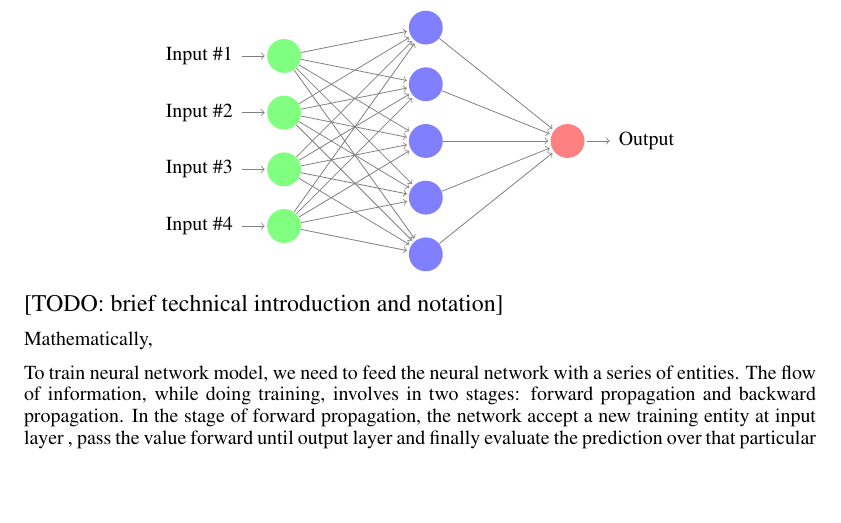
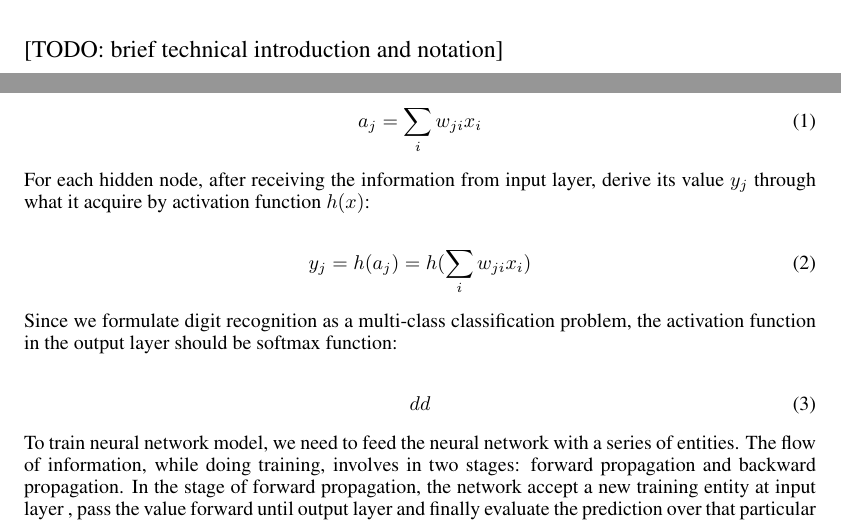
Before and after one commit to JimmyLin192/DigitRecognizer, a LaTeX paper (report/nips2013.tex): part of page 2 of 4 before the commit and two parts of pages 2 and 3 of 4 after it, the two joined at a grey line, cut at the place of the change, the shorter picture padded with empty space. Compiled offline with pdfLaTeX.

Commit message:
refined report

```diff
--- a/report/nips2013.tex
+++ b/report/nips2013.tex
@@ -2,7 +2,7 @@
 \usepackage{nips13submit_e,times}
 \usepackage{hyperref}
 \usepackage{url}
-\usepackage{tikz}
+\usepackage{tikz,amsmath}
 %\documentstyle[nips13submit_09,times,art10]{article} % For LaTeX 2.09
 
 
@@ -211,4 +211,3 @@ corresponds to the regression or prediction decision.
 
 {\large [TODO: brief technical introduction and notation]}
 
-Mathematically,
@@ -215,3 +219,21 @@ Mathematically,
+\begin{align}
+    a_j = \sum_{i} w_{ji} x_i
+\end{align}
+
+For each hidden node, after receiving the information from input layer,
+derive its value $y_j$ through what it acquire by activation function $h(x)$:
+
+\begin{align}
+   y_j = h(a_j) = h(\sum_{i} w_{ji} x_i)
+\end{align}
+
+Since we formulate digit recognition as a multi-class classification problem,
+the activation function in the output layer should be softmax function:
+
+\begin{align}
+    dd
+\end{align}
+
 
 To train neural network model, we need to feed the neural network with a
 series of entities. The flow of information, while doing training,
```
Also changed, not shown: report/nips2013.pdf, report/nips2013.tex (5 more changed lines), 1 other file.
